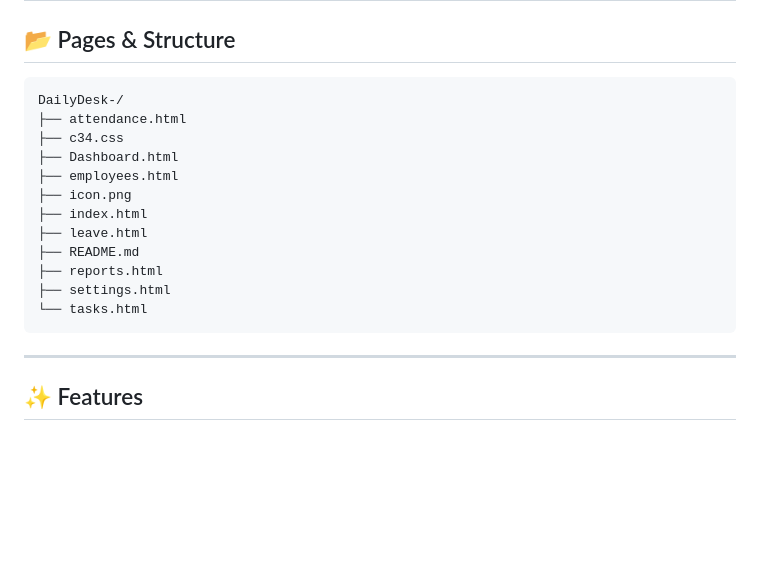
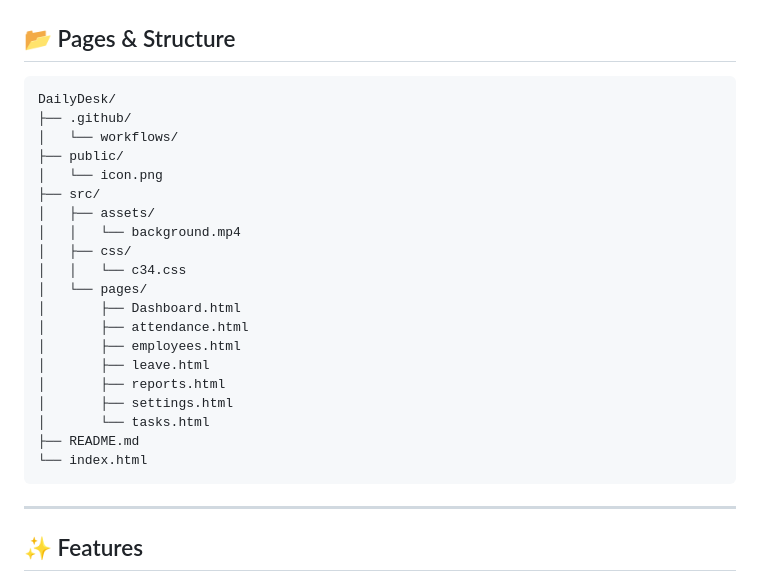
Before and after one commit to shubham-shipt/DailyDesk, a Markdown page: README.md, the part around the change printed below. Drawn GitHub-style; blank space fills up the shorter version.

````diff
--- a/README.md
+++ b/README.md
@@ -56,18 +53,26 @@ A lightweight tool to manage your workforce efficiently.
 ## 📂 Pages & Structure
 
 ```
-DailyDesk-/
-├── attendance.html
-├── c34.css
-├── Dashboard.html
-├── employees.html
-├── icon.png
-├── index.html
-├── leave.html
+DailyDesk/
+├── .github/
+│   └── workflows/
+├── public/
+│   └── icon.png
+├── src/
+│   ├── assets/
+│   │   └── background.mp4
+│   ├── css/
+│   │   └── c34.css
+│   └── pages/
+│       ├── Dashboard.html
+│       ├── attendance.html
+│       ├── employees.html
+│       ├── leave.html
+│       ├── reports.html
+│       ├── settings.html
+│       └── tasks.html
 ├── README.md
-├── reports.html
-├── settings.html
-└── tasks.html
+└── index.html
 ```
 
 ---
````
Also changed, not shown: other parts of README.md (+2 -5 lines).
